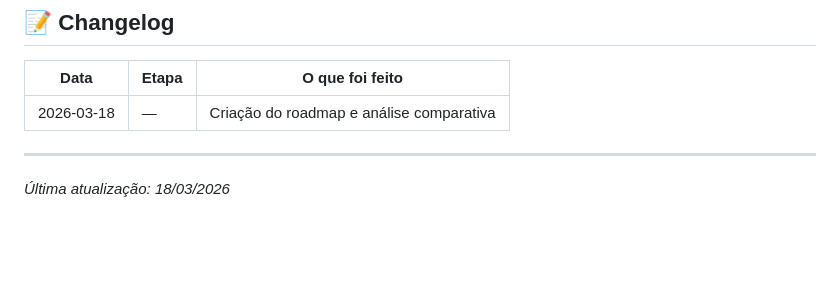
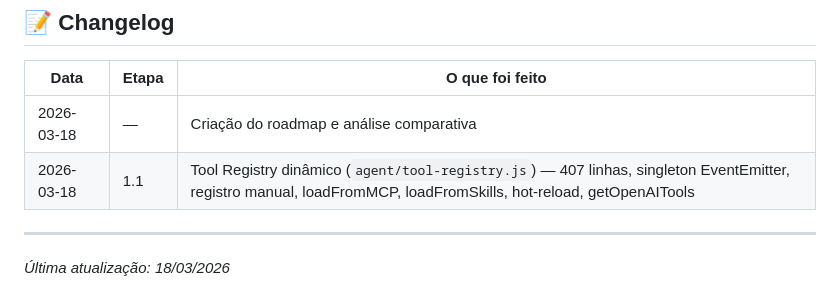
Before and after one commit to thescopc/buddy, a Markdown page: ROADMAP.md, the part around one of its changes. Rendered like a GitHub page; blank space fills up the shorter version.

Commit message:
docs-roadmap-1.1-done

```diff
--- a/ROADMAP.md
+++ b/ROADMAP.md
@@ -319,6 +319,7 @@ A Etapa 1 é pré-requisito para quase tudo — o Tool Registry e o Planner/Exec
 | Data | Etapa | O que foi feito |
 |------|-------|-----------------|
 | 2026-03-18 | — | Criação do roadmap e análise comparativa |
+| 2026-03-18 | 1.1 | Tool Registry dinâmico (`agent/tool-registry.js`) — 407 linhas, singleton EventEmitter, registro manual, loadFromMCP, loadFromSkills, hot-reload, getOpenAITools |
 
 ---
 
```
Also changed, not shown: other parts of ROADMAP.md (+1 -1 lines).
